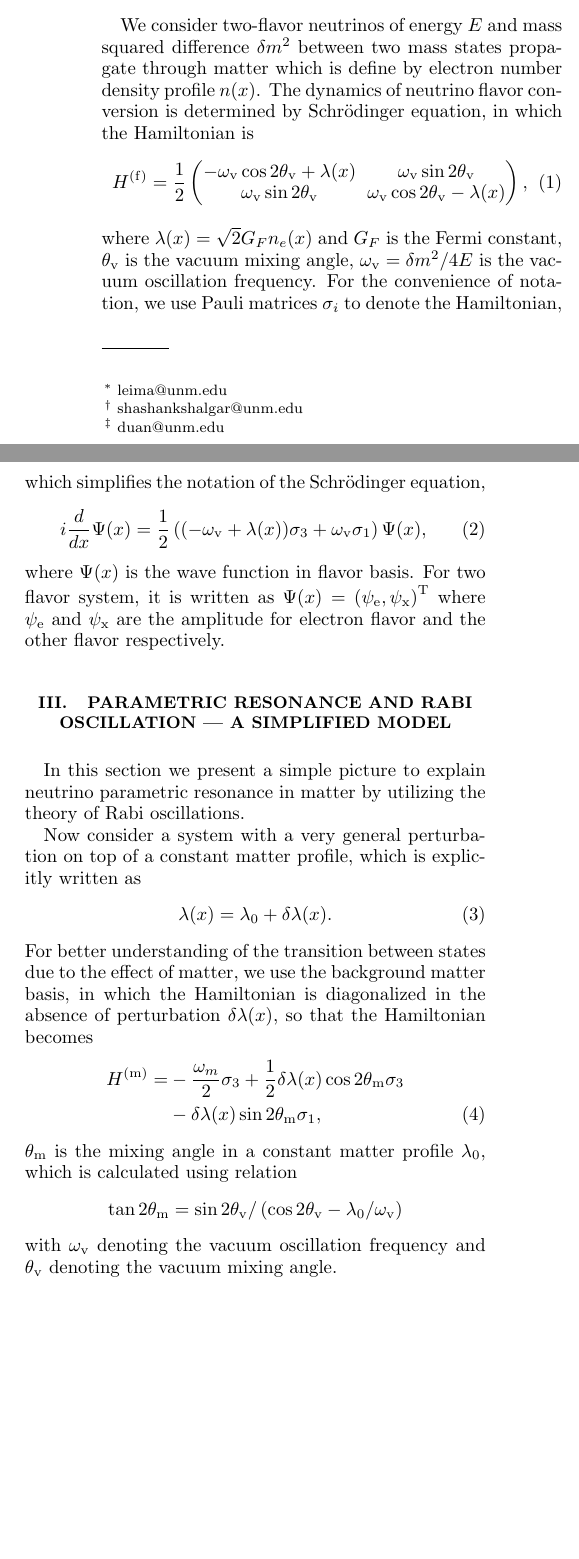
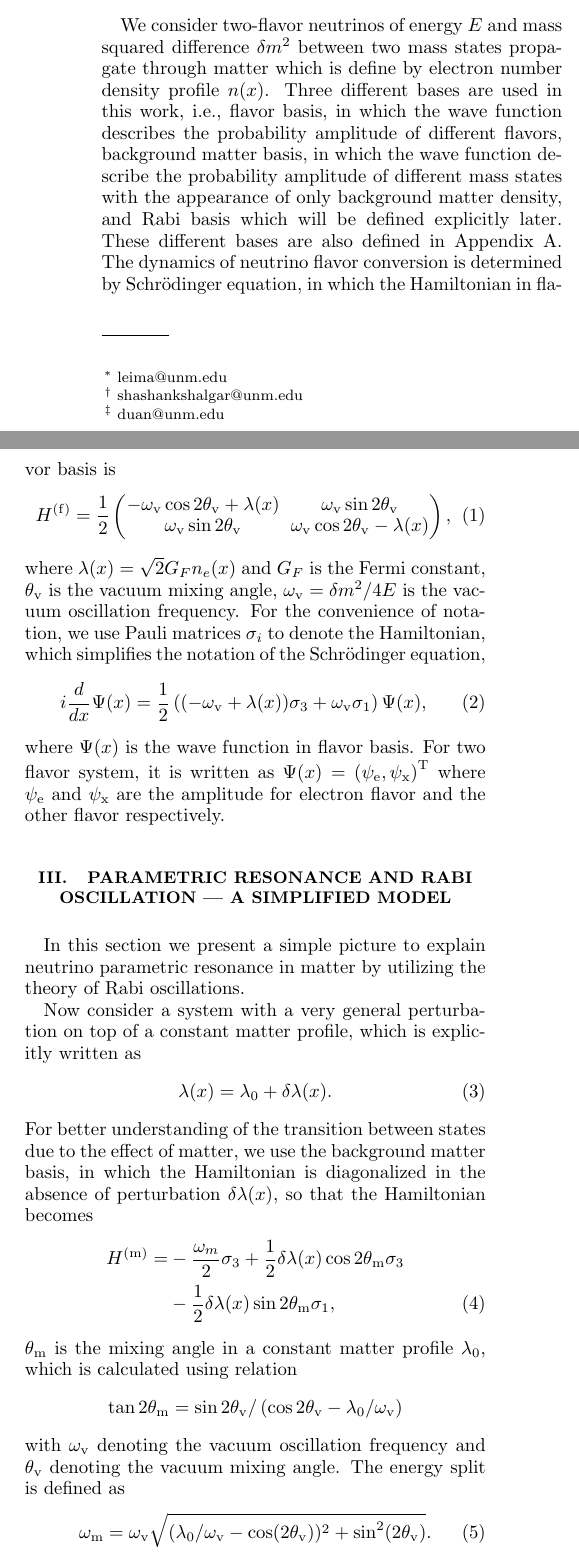
Before and after one commit to emptymalei/rabi-neutrino-oscillations, a LaTeX paper (main.tex): two parts of the columns of page 1 of 6, joined at a grey line, cut so that both start at the same text, the shorter picture padded with empty space. Compiled offline with pdfLaTeX.

Commit message:
update some details;

```diff
--- a/main.tex
+++ b/main.tex
@@ -164,7 +164,7 @@ In this manuscript, we take a step further and interpret parametric resonance \c
 
 \section{\label{sec:background}Background and Formalism}
 
-We consider two-flavor neutrinos of energy $E$ and mass squared difference $\delta m^2$ between two mass states propagate through matter which is define by electron number density profile $n(x)$. The dynamics of neutrino flavor conversion is determined by Schr\"{o}dinger equation, in which the Hamiltonian is
+We consider two-flavor neutrinos of energy $E$ and mass squared difference $\delta m^2$ between two mass states propagate through matter which is define by electron number density profile $n(x)$. Three different bases are used in this work, i.e., flavor basis, in which the wave function describes the probability amplitude of different flavors, background matter basis, in which the wave function describe the probability amplitude of different mass states with the appearance of only background matter density, and Rabi basis which will be defined explicitly later. These different bases are also defined in Appendix~\ref{sec:three-bases}. The dynamics of neutrino flavor conversion is determined by Schr\"{o}dinger equation, in which the Hamiltonian in flavor basis is
 \begin{equation}
     H^{(\mathrm{f})} =  \frac{1}{2} \begin{pmatrix}
     -\omega_{\mathrm{v}} \cos 2\theta_{\mathrm{v}} + \lambda(x) & \omega_{\mathrm{v}}\sin 2\theta_{\mathrm{v}} \\
@@ -201,14 +201,17 @@ Now consider a system with a very general perturbation on top of a constant matt
 For better understanding of the transition between states due to the effect of matter, we use the background matter basis, in which the Hamiltonian is diagonalized in the absence of perturbation $\delta\lambda(x)$, so that the Hamiltonian becomes
 \begin{align}
     H^{(\mathrm{m})} =& -\frac{\omega_m}{2} \sigma_3 + \frac{1}{2} \delta\lambda(x) \cos 2\theta_{\mathrm m} \sigma_3 \nonumber \\
-    & -\delta\lambda(x) \sin 2\theta_{\mathrm m} \sigma_1,
+    & - \frac{1}{2} \delta\lambda(x) \sin 2\theta_{\mathrm m} \sigma_1,
     \label{eq-hamiltonian-bg-matter-basis-general}
 \end{align}
 $\theta_{\mathrm m}$ is the mixing angle in a constant matter profile $\lambda_0$, which is calculated using relation
 \begin{equation*}
 \tan 2\theta_{\mathrm{m}}=\sin 2\theta_{\mathrm v}/\left( \cos 2\theta_{\mathrm v} - \lambda_0/\omega_{\mathrm v} \right)
 \end{equation*}
-with $\omega_{\mathrm v}$ denoting the vacuum oscillation frequency and $\theta_{\mathrm v}$ denoting the vacuum mixing angle.
+with $\omega_{\mathrm v}$ denoting the vacuum oscillation frequency and $\theta_{\mathrm v}$ denoting the vacuum mixing angle. The energy split is defined as
+\begin{equation}
+\omega_{\mathrm{m}} = \omega_{\mathrm{v}} \sqrt{ ( \lambda_0/\omega_{\mathrm{v}} - \cos (2\theta_{\mathrm{v}}) )^2 + \sin^2(2\theta_{\mathrm{v}}) }.
+\end{equation}
 
 
 %%%%%%%%%%%%%%%%%%%%%%%%%%%%%%%%%%%%
@@ -216,6 +219,5 @@ with $\omega_{\mathrm v}$ denoting the vacuum oscillation frequency and $\theta_
 %%%%%%%%%%%%%%%%%%%%%%%%%%%%%%%%%%%%
 
 
-An optical field interacts with two-level atoms and can stimulate transition from low energy state to high energy state. As the frequency of optical field approaches the energy split of atom, large transition occurs, which is described by Rabi oscillation. Rabi oscillation has been well studied in quantum optics.\cite{Boyd2008} In Appendix~\ref{sec:rabi-oscillations}, we derive the Rabi oscillation transition probabilities using neutrino flavor isospin method introduced in \cite{Duan2006a}.
+An optical field interacts with two-level atoms and can stimulate transition from low energy state to high energy state. As the frequency of optical field approaches the energy split of atom, large transition occurs, which is described by Rabi oscillation. Rabi oscillation has been well studied in quantum optics.\cite{Boyd2008} In Appendix~\ref{sec:rabi-oscillations}, we derive the Rabi oscillation transition probabilities using neutrino flavor isospin method introduced in Ref.~\onlinecite{Duan2006a}.
 
-To make connections with the neutrino system described by Eq.~(\ref{eq-hamiltonian-bg-matter-basis-general}) and Rabi oscillations, we argue that the second term in Eq.~(\ref{eq-hamiltonian-bg-matter-basis-general}) is not relevant when the systems are close to resonance, as we will explain later using Jacobi-Anger expansion.
```
Also changed, not shown: main.tex (14 more changed lines).
